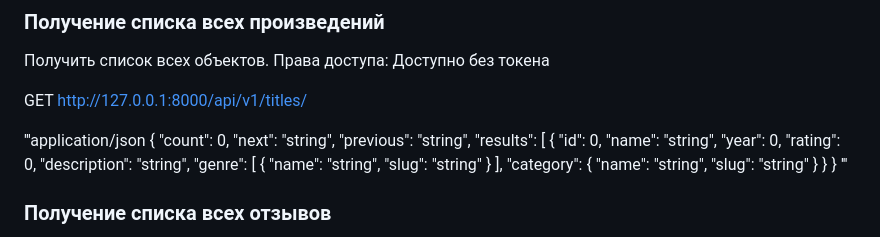
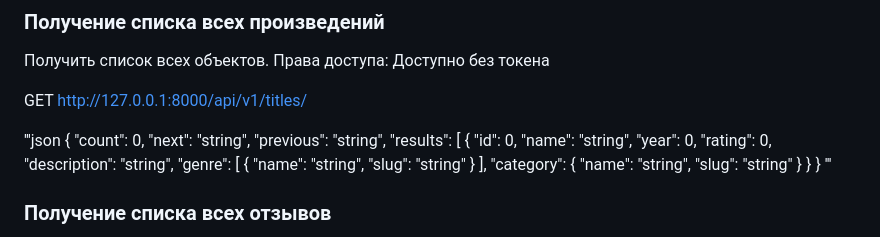
Before and after one commit to lanarkk/api_yamdb, a Markdown page: README.md, the part around the change. Drawn GitHub-style.

Commit message:
Добавил README.md

```diff
--- a/README.md
+++ b/README.md
@@ -68,7 +68,7 @@
 
 GET <http://127.0.0.1:8000/api/v1/titles/>
 
-'''application/json
+'''json
 {
     "count": 0,
     "next": "string",
```
